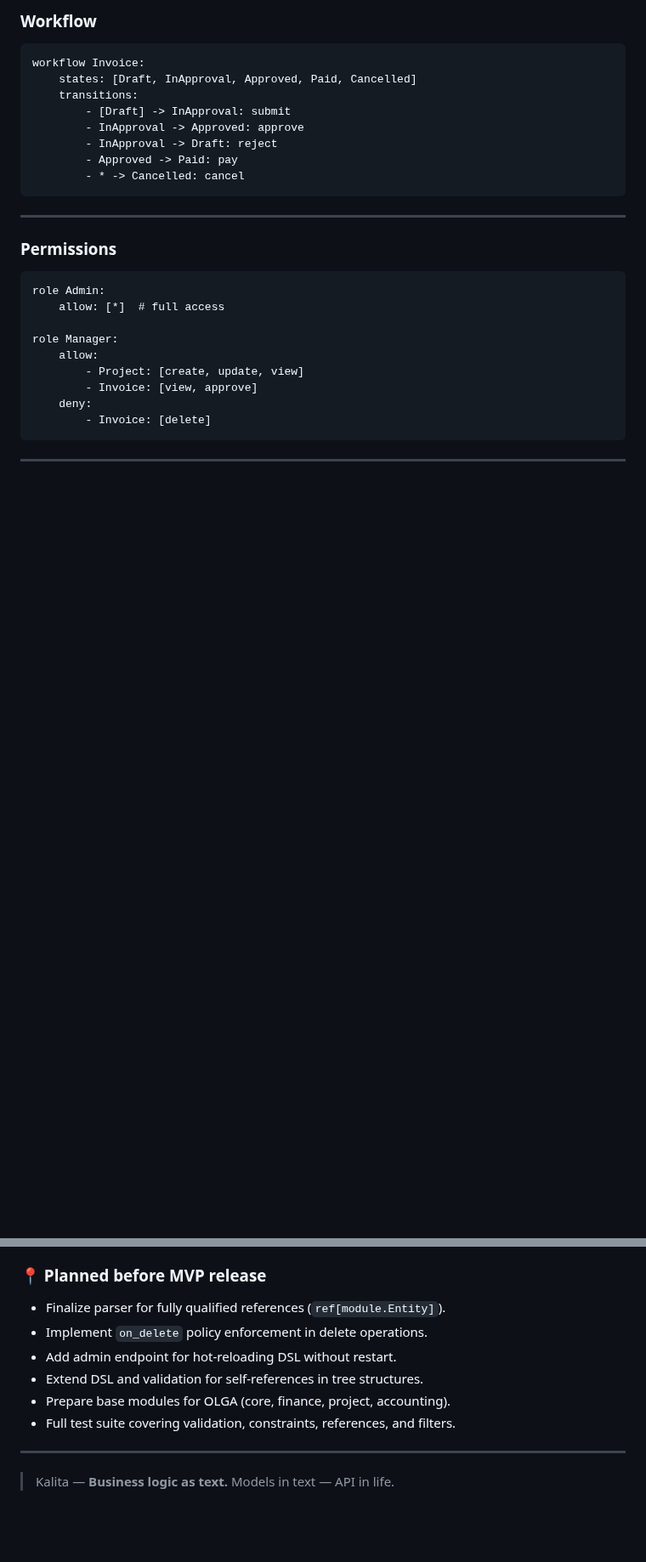
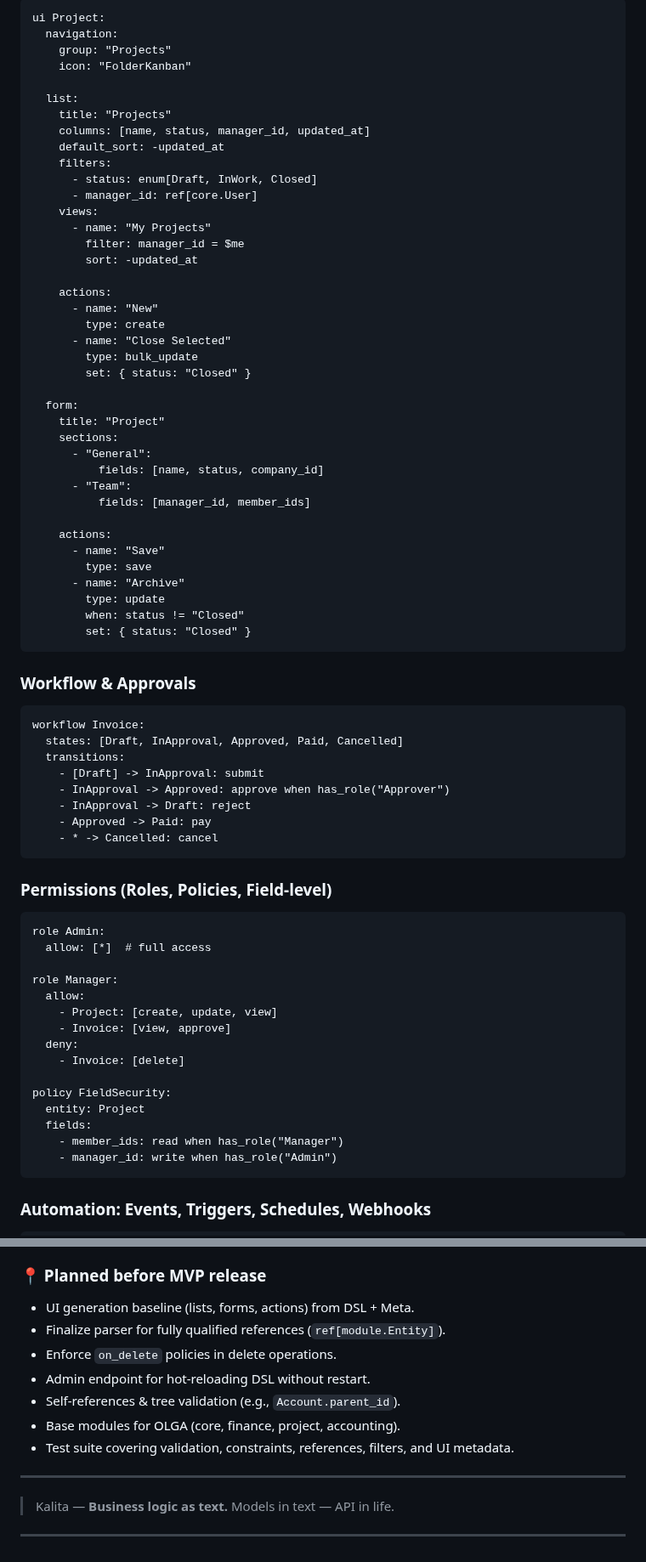
Before and after one commit to avangerus/kalita, a Markdown page: README.md, 2 parts joined by grey strips. Shown at 85% size. Drawn GitHub-style; blank space fills up the shorter version.

````diff
--- a/README.md
+++ b/README.md
@@ -54,32 +70,78 @@ constraints:
 
-### Workflow
+```dsl
+ui Project:
+  navigation:
+    group: "Projects"
+    icon: "FolderKanban"
+
+  list:
+    title: "Projects"
+    columns: [name, status, manager_id, updated_at]
+    default_sort: -updated_at
+    filters:
+      - status: enum[Draft, InWork, Closed]
+      - manager_id: ref[core.User]
+    views:
+      - name: "My Projects"
+        filter: manager_id = $me
+        sort: -updated_at
+
+    actions:
+      - name: "New"
+        type: create
+      - name: "Close Selected"
+        type: bulk_update
+        set: { status: "Closed" }
+
+  form:
+    title: "Project"
+    sections:
+      - "General":
+          fields: [name, status, company_id]
+      - "Team":
+          fields: [manager_id, member_ids]
+
+    actions:
+      - name: "Save"
+        type: save
+      - name: "Archive"
+        type: update
+        when: status != "Closed"
+        set: { status: "Closed" }
+```
+
+### Workflow & Approvals
 
 ```dsl
 workflow Invoice:
-    states: [Draft, InApproval, Approved, Paid, Cancelled]
-    transitions:
-        - [Draft] -> InApproval: submit
-        - InApproval -> Approved: approve
-        - InApproval -> Draft: reject
-        - Approved -> Paid: pay
-        - * -> Cancelled: cancel
+  states: [Draft, InApproval, Approved, Paid, Cancelled]
+  transitions:
+    - [Draft] -> InApproval: submit
+    - InApproval -> Approved: approve when has_role("Approver")
+    - InApproval -> Draft: reject
+    - Approved -> Paid: pay
+    - * -> Cancelled: cancel
 ```
 
----
-
-### Permissions
+### Permissions (Roles, Policies, Field-level)
 
 ```dsl
 role Admin:
-    allow: [*]  # full access
+  allow: [*]  # full access
 
 role Manager:
-    allow:
-        - Project: [create, update, view]
-        - Invoice: [view, approve]
-    deny:
-        - Invoice: [delete]
+  allow:
+    - Project: [create, update, view]
+    - Invoice: [view, approve]
+  deny:
+    - Invoice: [delete]
+
+policy FieldSecurity:
+  entity: Project
+  fields:
+    - member_ids: read when has_role("Manager")
+    - manager_id: write when has_role("Admin")
 ```
 
----
+### Automation: Events, Triggers, Schedules, Webhooks
 
@@ -160,14 +264,17 @@ report InvoicesPerMonth:
 
 ### 📍 Planned before MVP release
 
+* UI generation baseline (lists, forms, actions) from DSL + Meta.
 * Finalize parser for fully qualified references (`ref[module.Entity]`).
-* Implement `on_delete` policy enforcement in delete operations.
-* Add admin endpoint for hot-reloading DSL without restart.
-* Extend DSL and validation for self-references in tree structures.
-* Prepare base modules for OLGA (core, finance, project, accounting).
-* Full test suite covering validation, constraints, references, and filters.
+* Enforce `on_delete` policies in delete operations.
+* Admin endpoint for hot-reloading DSL without restart.
+* Self-references & tree validation (e.g., `Account.parent_id`).
+* Base modules for OLGA (core, finance, project, accounting).
+* Test suite covering validation, constraints, references, filters, and UI metadata.
 
 ---
 
 > Kalita — **Business logic as text.**
 > Models in text — API in life.
+
+---
````
Also changed, not shown: other parts of README.md (+114 -56 lines).
